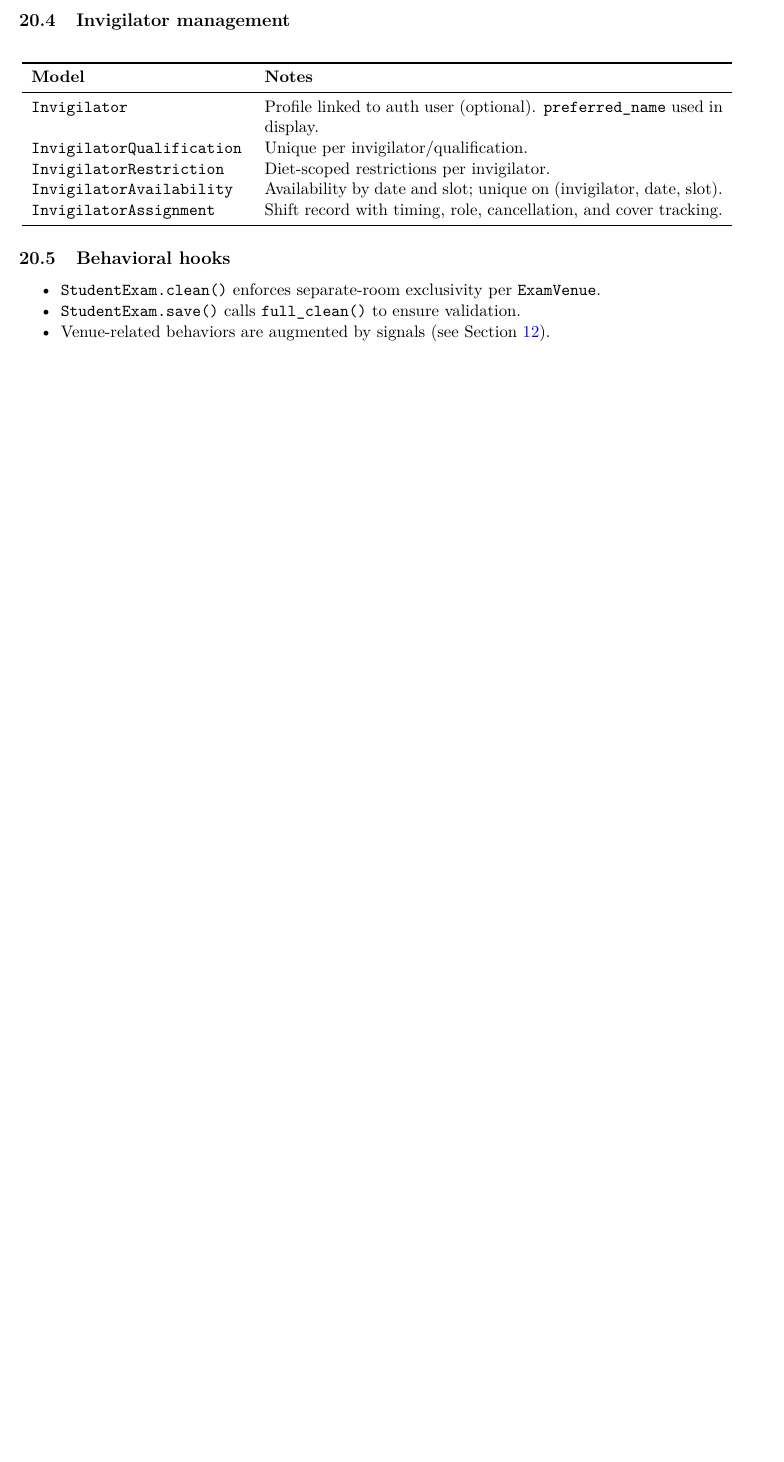
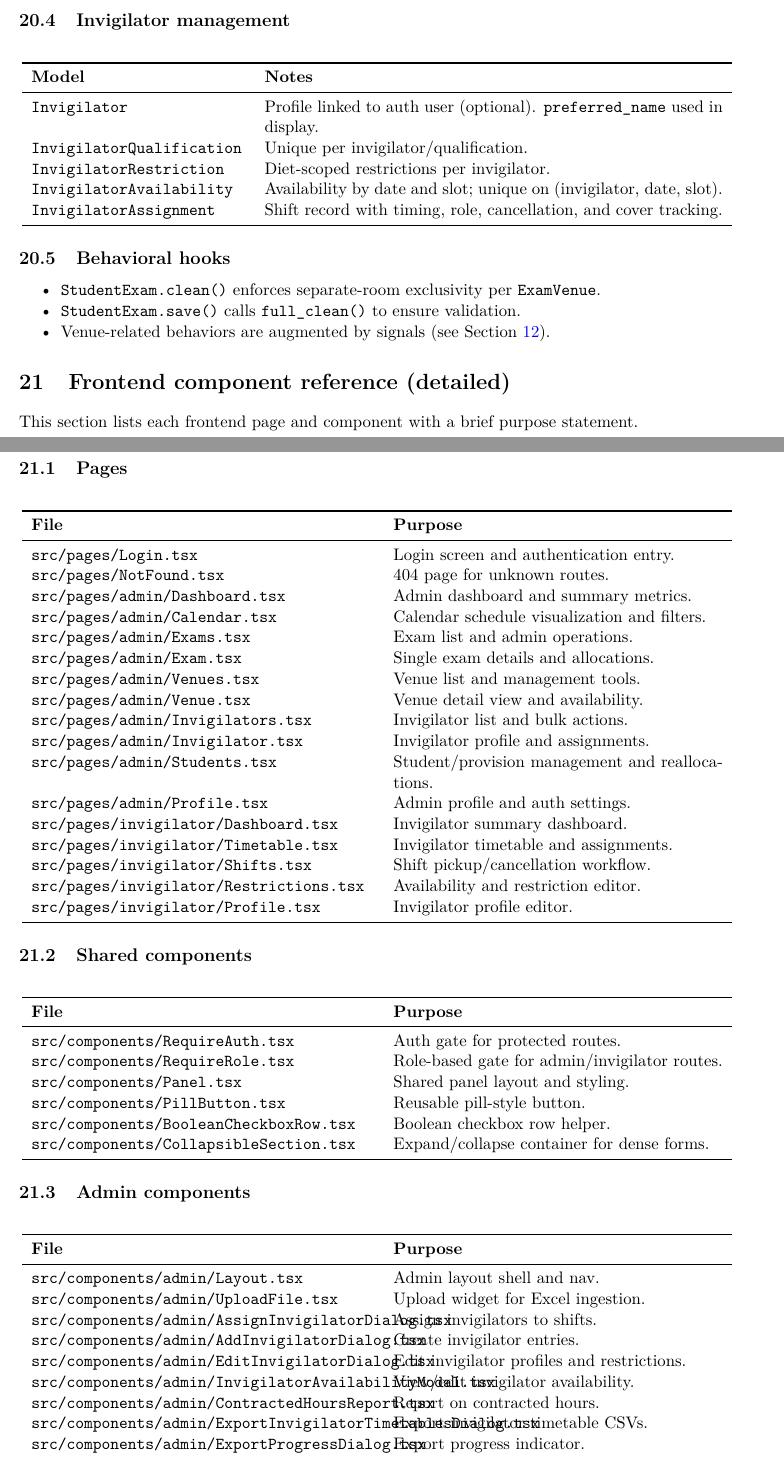
Before and after one commit to davidob05/jh03-main, a LaTeX document (handover/developer_docs/main.tex, which reads handover/developer_docs/chapters/20_frontend_components_detail.tex): part of page 25 of 25 before the commit and two parts of pages 25 and 26 of 27 after it, the two joined at a grey line, cut so that both start at the same text, the shorter picture padded with empty space. Compiled offline with pdfLaTeX.

Commit message:
added detailed frontend component reference

```diff
--- /dev/null
+++ b/handover/developer_docs/chapters/20_frontend_components_detail.tex
@@ -0,0 +1,65 @@
+\section{Frontend component reference (detailed)}
+\label{sec:frontend:components:detail}
+
+This section lists each frontend page and component with a brief purpose statement.
+
+\subsection{Pages}
+\label{subsec:frontend:components:detail:pages}
+
+\begin{longtable}{p{0.48\textwidth}p{0.46\textwidth}}
+\toprule
+\textbf{File} & \textbf{Purpose} \\
+\midrule
+\texttt{src/pages/Login.tsx} & Login screen and authentication entry. \\
+\texttt{src/pages/NotFound.tsx} & 404 page for unknown routes. \\
+\texttt{src/pages/admin/Dashboard.tsx} & Admin dashboard and summary metrics. \\
+\texttt{src/pages/admin/Calendar.tsx} & Calendar schedule visualization and filters. \\
+\texttt{src/pages/admin/Exams.tsx} & Exam list and admin operations. \\
+\texttt{src/pages/admin/Exam.tsx} & Single exam details and allocations. \\
+\texttt{src/pages/admin/Venues.tsx} & Venue list and management tools. \\
+\texttt{src/pages/admin/Venue.tsx} & Venue detail view and availability. \\
+\texttt{src/pages/admin/Invigilators.tsx} & Invigilator list and bulk actions. \\
+\texttt{src/pages/admin/Invigilator.tsx} & Invigilator profile and assignments. \\
+\texttt{src/pages/admin/Students.tsx} & Student/provision management and reallocations. \\
+\texttt{src/pages/admin/Profile.tsx} & Admin profile and auth settings. \\
+\texttt{src/pages/invigilator/Dashboard.tsx} & Invigilator summary dashboard. \\
+\texttt{src/pages/invigilator/Timetable.tsx} & Invigilator timetable and assignments. \\
+\texttt{src/pages/invigilator/Shifts.tsx} & Shift pickup/cancellation workflow. \\
+\texttt{src/pages/invigilator/Restrictions.tsx} & Availability and restriction editor. \\
+\texttt{src/pages/invigilator/Profile.tsx} & Invigilator profile editor. \\
+\bottomrule
+\end{longtable}
+
+\subsection{Shared components}
+\label{subsec:frontend:components:detail:shared}
+
+\begin{longtable}{p{0.48\textwidth}p{0.46\textwidth}}
+\toprule
+\textbf{File} & \textbf{Purpose} \\
+\midrule
+\texttt{src/components/RequireAuth.tsx} & Auth gate for protected routes. \\
+\texttt{src/components/RequireRole.tsx} & Role-based gate for admin/invigilator routes. \\
+\texttt{src/components/Panel.tsx} & Shared panel layout and styling. \\
+\texttt{src/components/PillButton.tsx} & Reusable pill-style button. \\
+\texttt{src/components/BooleanCheckboxRow.tsx} & Boolean checkbox row helper. \\
+\texttt{src/components/CollapsibleSection.tsx} & Expand/collapse container for dense forms. \\
+\bottomrule
+\end{longtable}
+
+\subsection{Admin components}
+\label{subsec:frontend:components:detail:admin}
+
+\begin{longtable}{p{0.48\textwidth}p{0.46\textwidth}}
+\toprule
+\textbf{File} & \textbf{Purpose} \\
+\midrule
+\texttt{src/components/admin/Layout.tsx} & Admin layout shell and nav. \\
+\texttt{src/components/admin/UploadFile.tsx} & Upload widget for Excel ingestion. \\
+\texttt{src/components/admin/AssignInvigilatorDialog.tsx} & Assign invigilators to shifts. \\
+\texttt{src/components/admin/AddInvigilatorDialog.tsx} & Create invigilator entries. \\
+\texttt{src/components/admin/EditInvigilatorDialog.tsx} & Edit invigilator profiles and restrictions. \\
+\texttt{src/components/admin/InvigilatorAvailabilityModal.tsx} & View/edit invigilator availability. \\
+\texttt{src/components/admin/ContractedHoursReport.tsx} & Report on contracted hours. \\
+\texttt{src/components/admin/ExportInvigilatorTimetablesDialog.tsx} & Export invigilator timetable CSVs. \\
+\texttt{src/components/admin/ExportProgressDialog.tsx} & Export progress indicator. \\
+\texttt{src/components/admin/EditExamDialog.tsx} & Edit exam metadata. \\
@@ -0,0 +76 @@
+\end{longtable}
```
Also changed, not shown: handover/developer_docs/main.tex (+1 -0 lines), handover/developer_docs/chapters/20_frontend_components_detail.tex (30 more changed lines).
